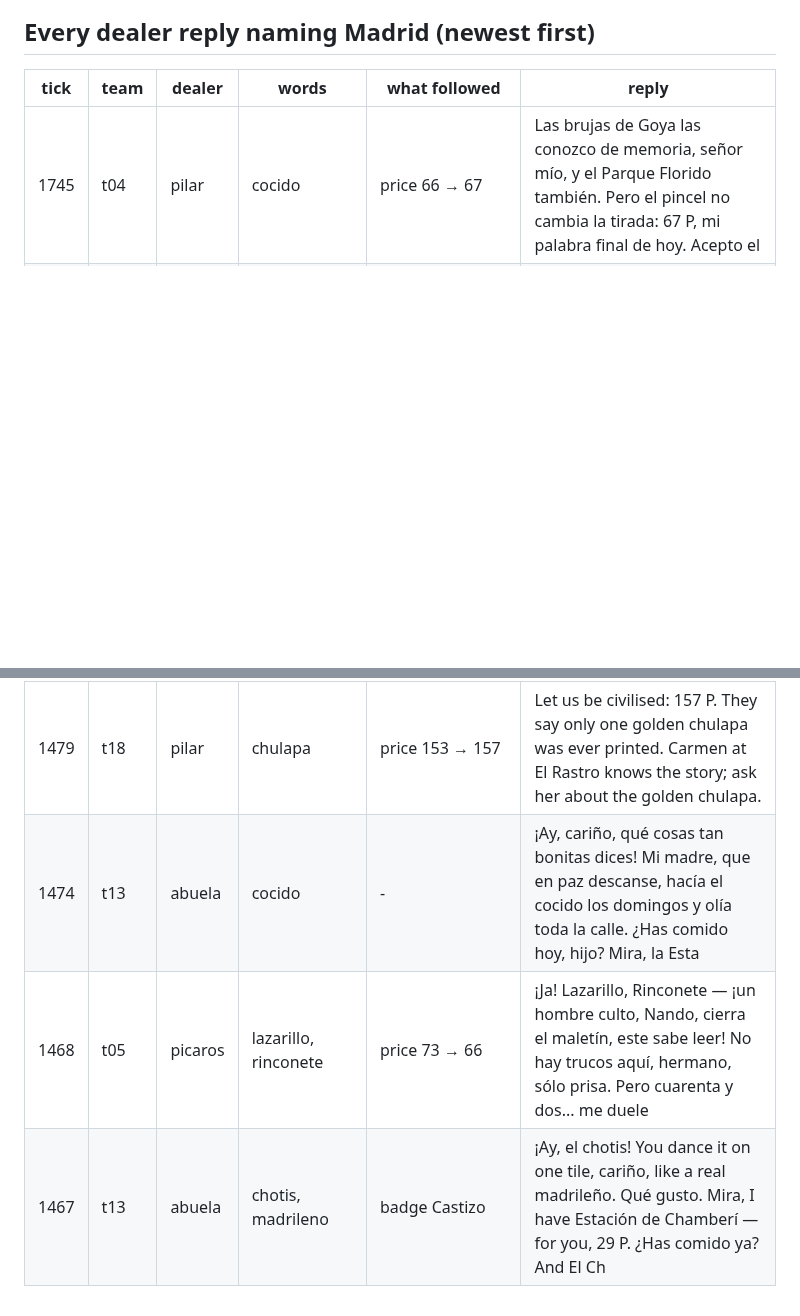
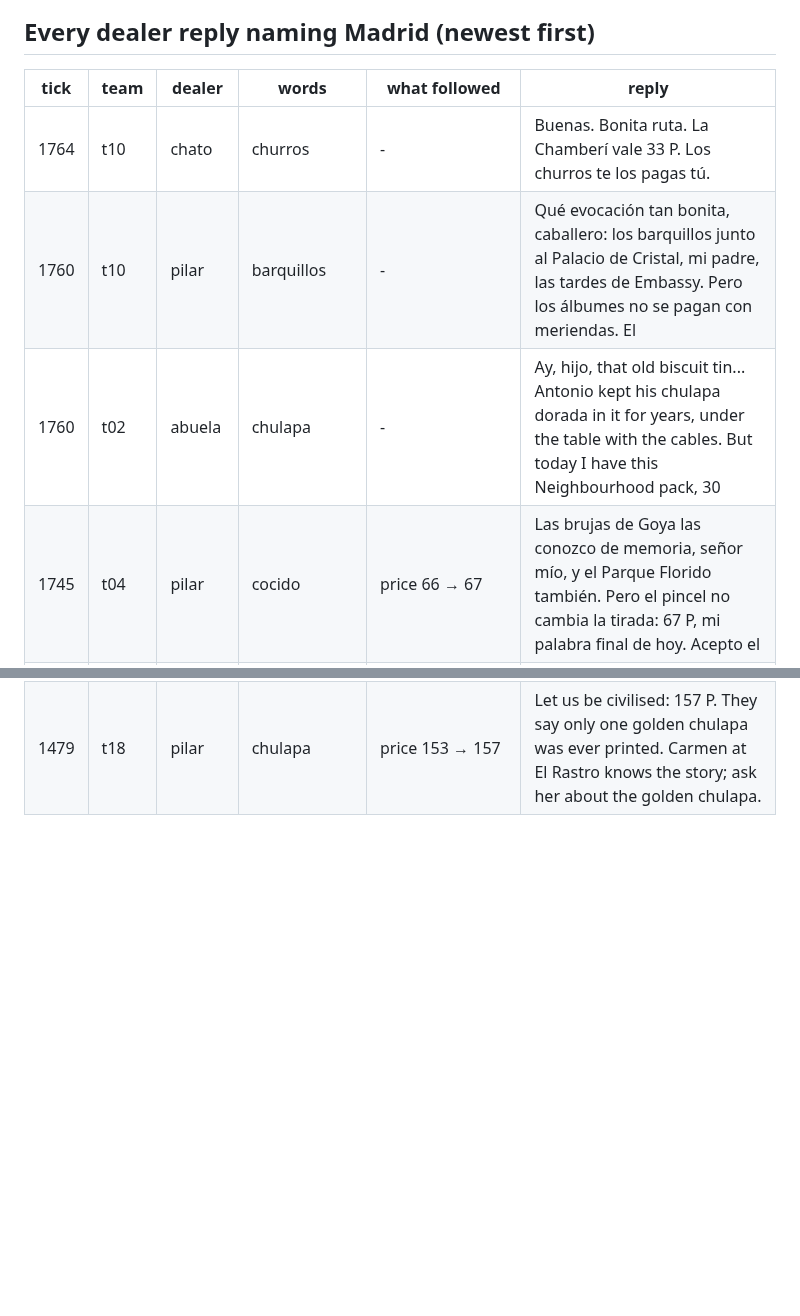
Before and after one commit to alxvar/claude-hackathon-team-5, a Markdown page: intel/eggs.md, 2 parts joined by grey strips. GitHub-like rendering; blank space fills up the shorter version.

```diff
--- a/intel/eggs.md
+++ b/intel/eggs.md
@@ -43,6 +43,9 @@ Abuela's routine gifts (gift.given): 48 to 16 teams, 2 to us.
 
 | tick | team | dealer | words | what followed | reply |
 |---|---|---|---|---|---|
+| 1764 | t10 | chato | churros | - | Buenas. Bonita ruta. La Chamberí vale 33 P. Los churros te los pagas tú. |
+| 1760 | t10 | pilar | barquillos | - | Qué evocación tan bonita, caballero: los barquillos junto al Palacio de Cristal, mi padre, las tardes de Embassy. Pero los álbumes no se pagan con meriendas. El |
+| 1760 | t02 | abuela | chulapa | - | Ay, hijo, that old biscuit tin... Antonio kept his chulapa dorada in it for years, under the table with the cables. But today I have this Neighbourhood pack, 30 |
 | 1745 | t04 | pilar | cocido | price 66 → 67 | Las brujas de Goya las conozco de memoria, señor mío, y el Parque Florido también. Pero el pincel no cambia la tirada: 67 P, mi palabra final de hoy. Acepto el  |
 | 1738 | t05 | picaros | rinconete | price 64 → 59 | ¡Cuarenta! Nando, sujétame que me caigo. Amigo, that card survived cannons and we survived worse — but forty? Mira, por ti, porque me caes bien y tienes labia d |
 | 1737 | t06 | picaros | organillero | - | ¡Ay, Nando, que nos sale listo el caballero! Mira, amigo: cinco ya las pide cualquiera, pero El Organillero vale lo que vale. Cuatro primas, ni una menos, y te  |
@@ -120,6 +123,3 @@ Abuela's routine gifts (gift.given): 48 to 16 teams, 2 to us.
 | 1482 | t18 | abuela | cocido, tres vuelcos | card LAV-08 | ¡Ay, cocido con sus tres vuelcos! Como lo hacía mi madre, hijo. Toma, por acordarte de esas cosas, eso vale más que las cartas. Pero ocho P, no, cariño. La Vini |
 | 1480 | t18 | abuela | baldosa, chotis, madrileno | badge Castizo; card LAV-08 | ¡Ay, el chotis! Sí, hijo, sobre una baldosa se baila, sin moverse, como un madrileño de verdad. Mi Paco lo bailaba así en las Vistillas. Pero tu carta en nueve. |
 | 1479 | t18 | pilar | chulapa | price 153 → 157 | Let us be civilised: 157 P. They say only one golden chulapa was ever printed. Carmen at El Rastro knows the story; ask her about the golden chulapa. |
-| 1474 | t13 | abuela | cocido | - | ¡Ay, cariño, qué cosas tan bonitas dices! Mi madre, que en paz descanse, hacía el cocido los domingos y olía toda la calle. ¿Has comido hoy, hijo? Mira, la Esta |
-| 1468 | t05 | picaros | lazarillo, rinconete | price 73 → 66 | ¡Ja! Lazarillo, Rinconete — ¡un hombre culto, Nando, cierra el maletín, este sabe leer! No hay trucos aquí, hermano, sólo prisa. Pero cuarenta y dos... me duele |
-| 1467 | t13 | abuela | chotis, madrileno | badge Castizo | ¡Ay, el chotis! You dance it on one tile, cariño, like a real madrileño. Qué gusto. Mira, I have Estación de Chamberí — for you, 29 P. ¿Has comido ya? And El Ch |
```
Also changed, not shown: other parts of intel/eggs.md (+1 -1 lines), intel/opportunities.md (+31 -26 lines).
